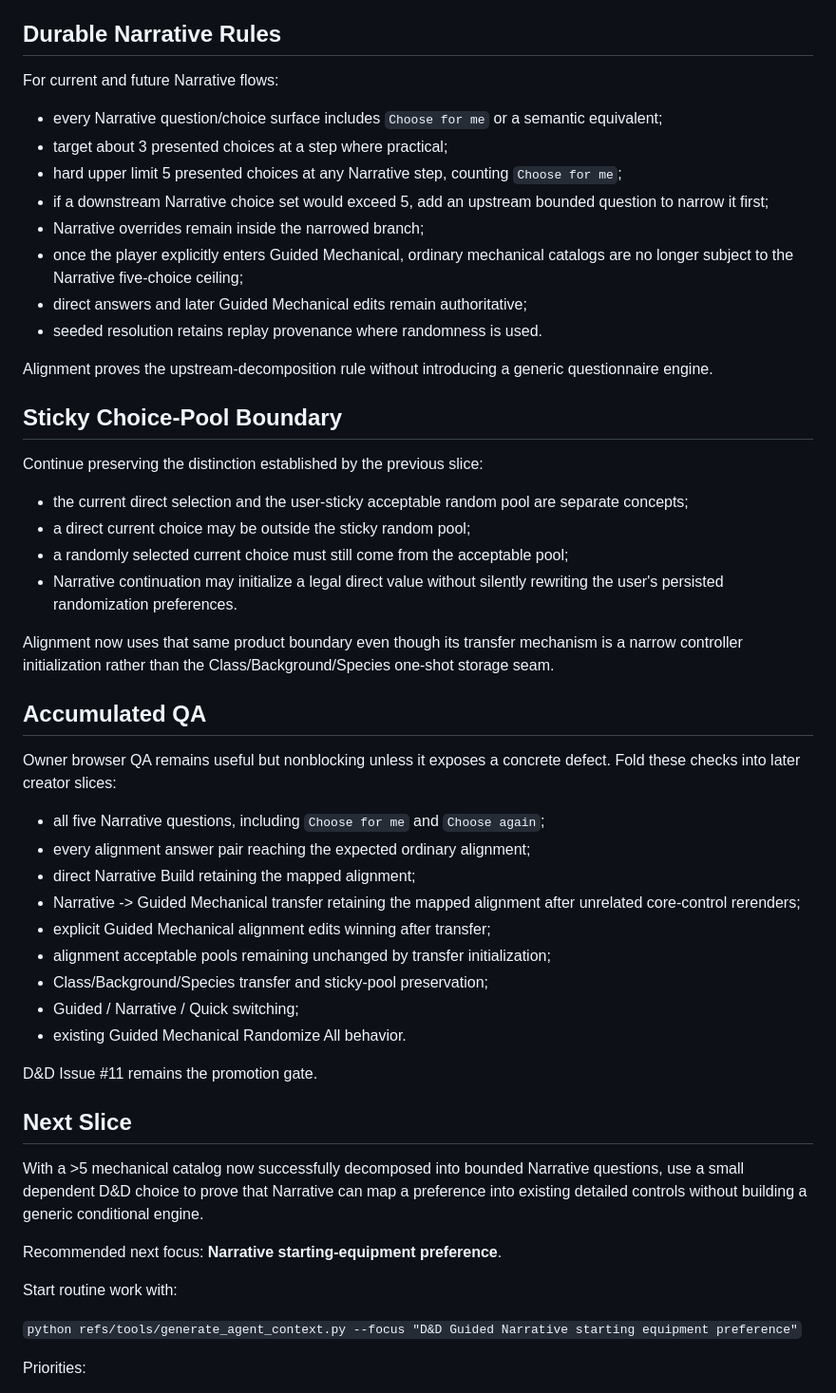
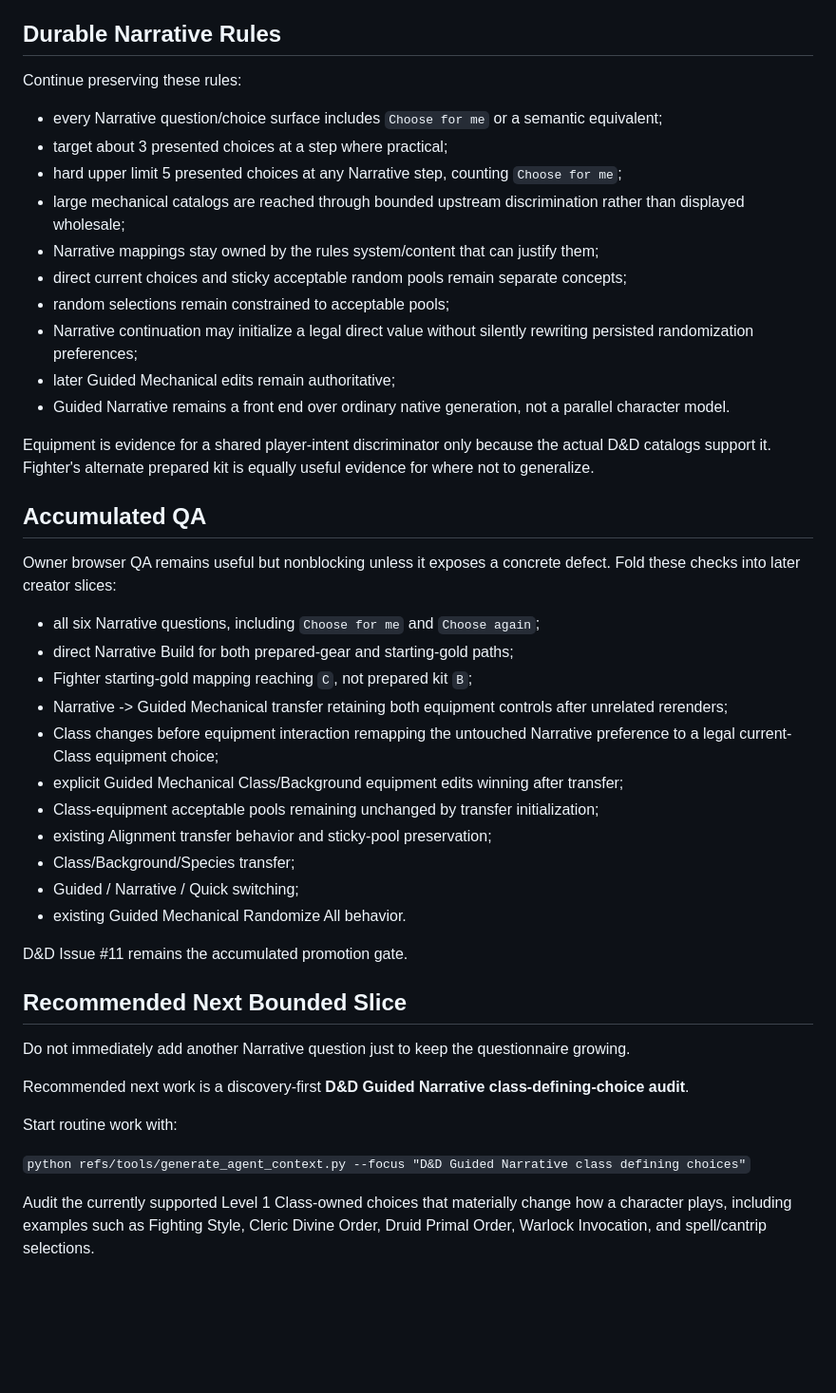
Before and after one commit to Three-Wheeled-Sloth-Studio/Character-Forge, a Markdown page: refs/handoffs/currentHandoff.md, the part around one of its changes. Shown at 95% size. Drawn GitHub-style; blank space fills up the shorter version.

```diff
--- a/refs/handoffs/currentHandoff.md
+++ b/refs/handoffs/currentHandoff.md
@@ -103,55 +148,48 @@ Final hybrid provenance retains both the Narrative alignment starting point and
 
 ## Durable Narrative Rules
 
-For current and future Narrative flows:
+Continue preserving these rules:
 
 - every Narrative question/choice surface includes `Choose for me` or a semantic equivalent;
 - target about 3 presented choices at a step where practical;
 - hard upper limit 5 presented choices at any Narrative step, counting `Choose for me`;
-- if a downstream Narrative choice set would exceed 5, add an upstream bounded question to narrow it first;
-- Narrative overrides remain inside the narrowed branch;
-- once the player explicitly enters Guided Mechanical, ordinary mechanical catalogs are no longer subject to the Narrative five-choice ceiling;
-- direct answers and later Guided Mechanical edits remain authoritative;
-- seeded resolution retains replay provenance where randomness is used.
+- large mechanical catalogs are reached through bounded upstream discrimination rather than displayed wholesale;
+- Narrative mappings stay owned by the rules system/content that can justify them;
+- direct current choices and sticky acceptable random pools remain separate concepts;
+- random selections remain constrained to acceptable pools;
+- Narrative continuation may initialize a legal direct value without silently rewriting persisted randomization preferences;
+- later Guided Mechanical edits remain authoritative;
+- Guided Narrative remains a front end over ordinary native generation, not a parallel character model.
 
-Alignment proves the upstream-decomposition rule without introducing a generic questionnaire engine.
-
-## Sticky Choice-Pool Boundary
-
-Continue preserving the distinction established by the previous slice:
-
-- the current direct selection and the user-sticky acceptable random pool are separate concepts;
-- a direct current choice may be outside the sticky random pool;
-- a randomly selected current choice must still come from the acceptable pool;
-- Narrative continuation may initialize a legal direct value without silently rewriting the user's persisted randomization preferences.
-
-Alignment now uses that same product boundary even though its transfer mechanism is a narrow controller initialization rather than the Class/Background/Species one-shot storage seam.
+Equipment is evidence for a shared player-intent discriminator only because the actual D&D catalogs support it. Fighter's alternate prepared kit is equally useful evidence for where not to generalize.
 
 ## Accumulated QA
 
 Owner browser QA remains useful but nonblocking unless it exposes a concrete defect. Fold these checks into later creator slices:
 
-- all five Narrative questions, including `Choose for me` and `Choose again`;
-- every alignment answer pair reaching the expected ordinary alignment;
-- direct Narrative Build retaining the mapped alignment;
-- Narrative -> Guided Mechanical transfer retaining the mapped alignment after unrelated core-control rerenders;
-- explicit Guided Mechanical alignment edits winning after transfer;
-- alignment acceptable pools remaining unchanged by transfer initialization;
-- Class/Background/Species transfer and sticky-pool preservation;
+- all six Narrative questions, including `Choose for me` and `Choose again`;
+- direct Narrative Build for both prepared-gear and starting-gold paths;
+- Fighter starting-gold mapping reaching `C`, not prepared kit `B`;
+- Narrative -> Guided Mechanical transfer retaining both equipment controls after unrelated rerenders;
+- Class changes before equipment interaction remapping the untouched Narrative preference to a legal current-Class equipment choice;
+- explicit Guided Mechanical Class/Background equipment edits winning after transfer;
+- Class-equipment acceptable pools remaining unchanged by transfer initialization;
+- existing Alignment transfer behavior and sticky-pool preservation;
+- Class/Background/Species transfer;
 - Guided / Narrative / Quick switching;
 - existing Guided Mechanical Randomize All behavior.
 
-D&D Issue #11 remains the promotion gate.
+D&D Issue #11 remains the accumulated promotion gate.
 
-## Next Slice
+## Recommended Next Bounded Slice
 
-With a >5 mechanical catalog now successfully decomposed into bounded Narrative questions, use a small dependent D&D choice to prove that Narrative can map a preference into existing detailed controls without building a generic conditional engine.
+Do not immediately add another Narrative question just to keep the questionnaire growing.
 
-Recommended next focus: **Narrative starting-equipment preference**.
+Recommended next work is a discovery-first **D&D Guided Narrative class-defining-choice audit**.
 
 Start routine work with:
 
-`python refs/tools/generate_agent_context.py --focus "D&D Guided Narrative starting equipment preference"`
+`python refs/tools/generate_agent_context.py --focus "D&D Guided Narrative class defining choices"`
 
-Priorities:
+Audit the currently supported Level 1 Class-owned choices that materially change how a character plays, including examples such as Fighting Style, Cleric Divine Order, Druid Primal Order, Warlock Invocation, and spell/cantrip selections.
 
```
Also changed, not shown: other parts of refs/handoffs/currentHandoff.md (+97 -55 lines).
